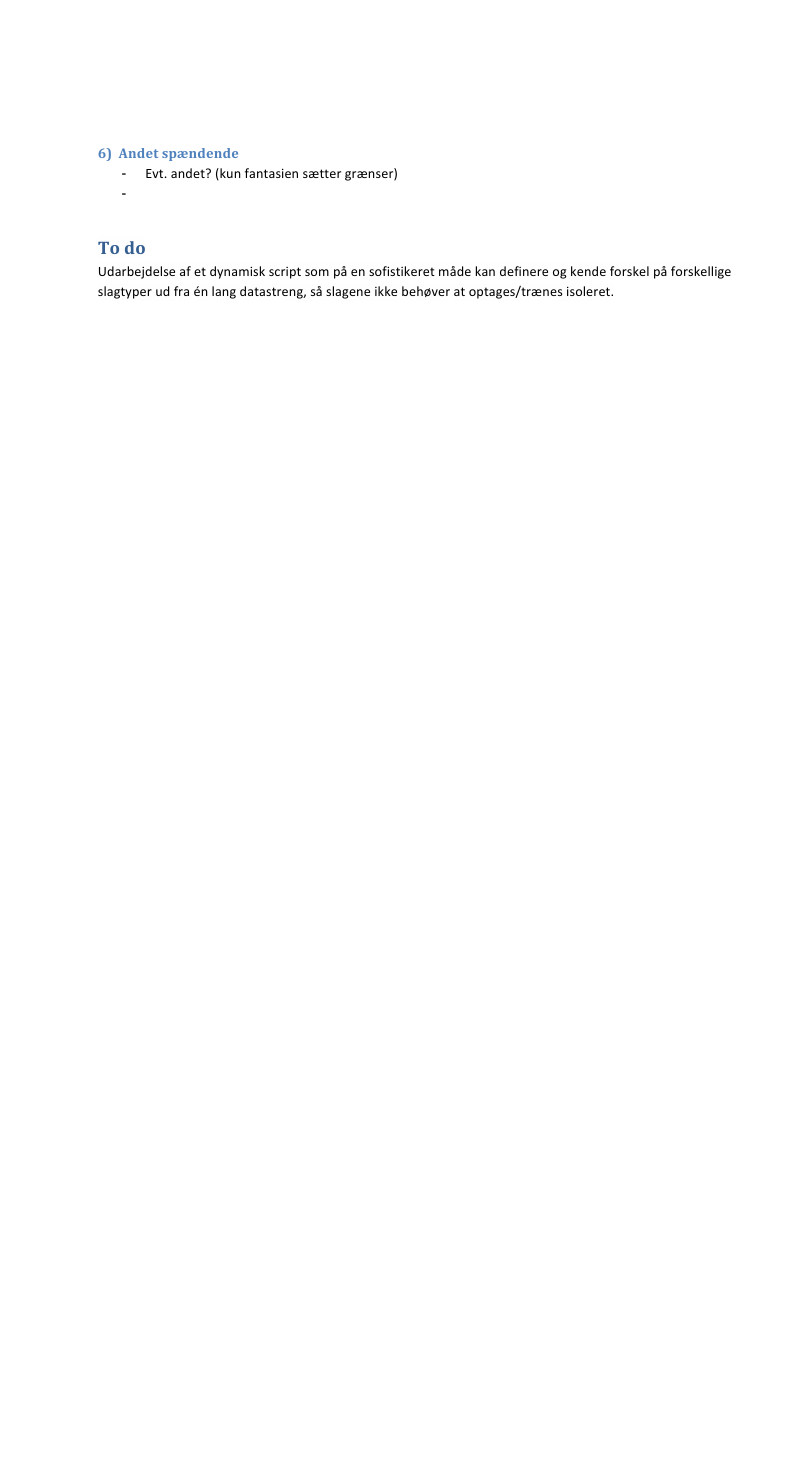
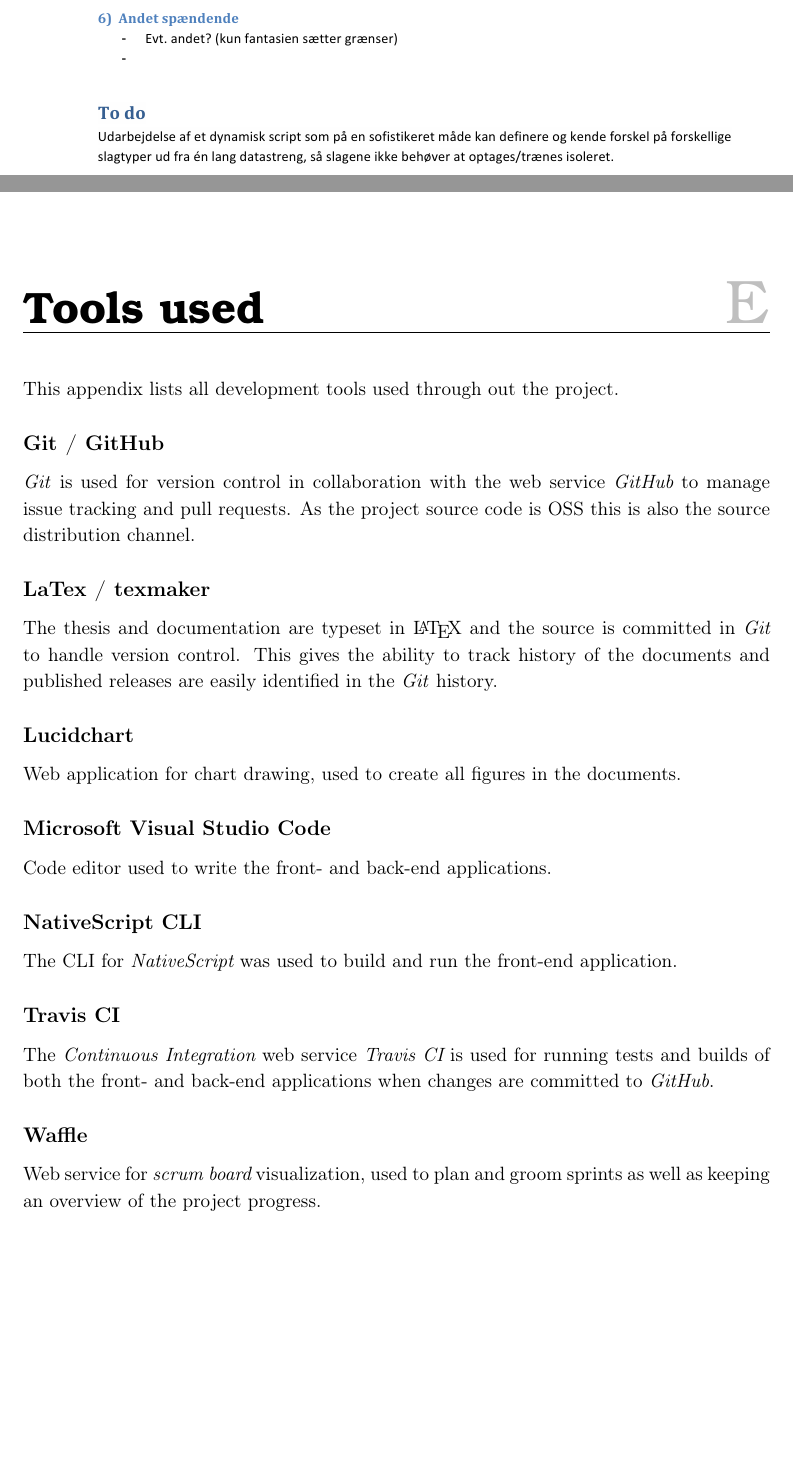
Before and after one commit to racketometer/thesis, a LaTeX thesis (Thesis.tex, which reads thesis/appendices/tools.tex): part of page 63 of 63 before the commit and two parts of pages 63 and 64 of 64 after it, the two joined at a grey line, cut so that both start at the same text, the shorter picture padded with empty space. Compiled offline with pdfLaTeX.

Commit message:
Added tools appendix (#173)
* Added tools appendix

* Update tools.tex

commited -> committed

* Update tools.tex

publish releases easily -> published releases are easily

```diff
--- a/Thesis.tex
+++ b/Thesis.tex
@@ -56,6 +56,8 @@
 
 \input{thesis/appendices/descriptionOfRacket}
 
+\input{thesis/appendices/tools}
+
 \end{appendices}
 
 \end{document}
--- /dev/null
+++ b/thesis/appendices/tools.tex
@@ -0,0 +1,25 @@
+\chapter{Tools used}
+This appendix lists all development tools used through out the project.
+
+\subsection*{Git / GitHub}
+\textit{Git} is used for version control in collaboration with the web service \glsi{github} to manage issue tracking and pull requests.
+As the project source code is \gls{oss} this is also the source distribution channel.
+
+\subsection*{LaTex / texmaker}
+The thesis and documentation are typeset in \LaTeX\ and the source is committed in \textit{Git} to handle version control.
+This gives the ability to track history of the documents and published releases are easily identified in the \textit{Git} history.
+
+\subsection*{Lucidchart}
+Web application for chart drawing, used to create all figures in the documents.
+
+\subsection*{Microsoft Visual Studio Code}
+Code editor used to write the front- and back-end applications.
+
+\subsection*{NativeScript CLI}
+The \gls{cli} for \glsi{nativescript} was used to build and run the front-end application.
+
+\subsection*{Travis CI}
+The \glsi{ci} web service \glsi{travis} is used for running tests and builds of both the front- and back-end applications when changes are committed to \glsi{github}.
+
+\subsection*{Waffle}
+Web service for \glsi{scrum:board} visualization, used to plan and groom sprints as well as keeping an overview of the project progress.
```
